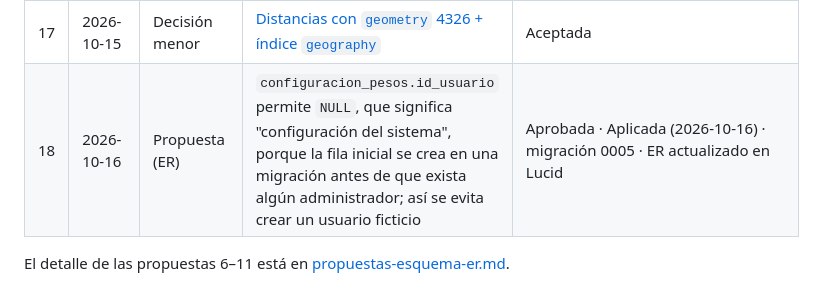
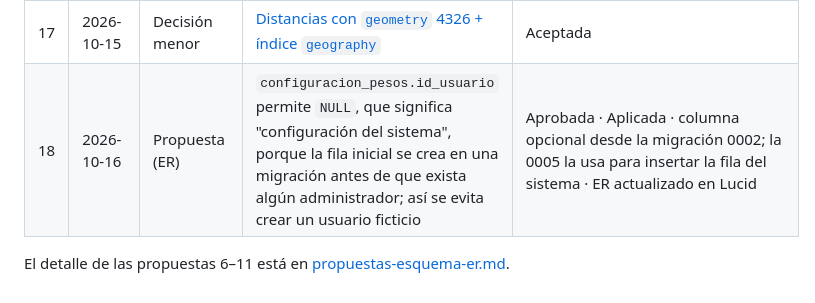
Before and after one commit to SantiagoTyrsArv/STREETREPO, a Markdown page: docs/adr/README.md, the part around the change. Drawn GitHub-style.

```diff
--- a/docs/adr/README.md
+++ b/docs/adr/README.md
@@ -23,6 +23,6 @@ dejan un `TODO(propuesta-N)` en el código.
 | 15 | 2026-10-16 | Corrección | Tabla de pruebas de la guía: Carrera 27 tiene P = 3,75 (d = 350 m), no 3,8 (redondeo a un decimal). Corregidas la guía y el texto de Figma; la tesis no repite el valor | Aplicada |
 | 16 | 2026-10-16 | Corrección | El commit `ebc960d` (modelo U) cita `Refs: HU-05`; debía ser HU-03. No se reescribe `main`. Trazabilidad de la fase 3: modelo U → HU-03 · motor de evaluación → HU-05 · máquina de estados → HU-12 · pesos versionados → HU-14 · pruebas del motor → HU-18 | Registrada |
 | 17 | 2026-10-15 | Decisión menor | [Distancias con `geometry` 4326 + índice `geography`](0003-distancias-geography.md) | Aceptada |
-| 18 | 2026-10-16 | Propuesta (ER) | `configuracion_pesos.id_usuario` permite `NULL`, que significa "configuración del sistema", porque la fila inicial se crea en una migración antes de que exista algún administrador; así se evita crear un usuario ficticio | Aprobada · Aplicada (2026-10-16) · migración 0005 · ER actualizado en Lucid |
+| 18 | 2026-10-16 | Propuesta (ER) | `configuracion_pesos.id_usuario` permite `NULL`, que significa "configuración del sistema", porque la fila inicial se crea en una migración antes de que exista algún administrador; así se evita crear un usuario ficticio | Aprobada · Aplicada · columna opcional desde la migración 0002; la 0005 la usa para insertar la fila del sistema · ER actualizado en Lucid |
 
 El detalle de las propuestas 6–11 está en [propuestas-esquema-er.md](propuestas-esquema-er.md).
```
Also changed, not shown: AGENTS.md (+1 -1 lines).
